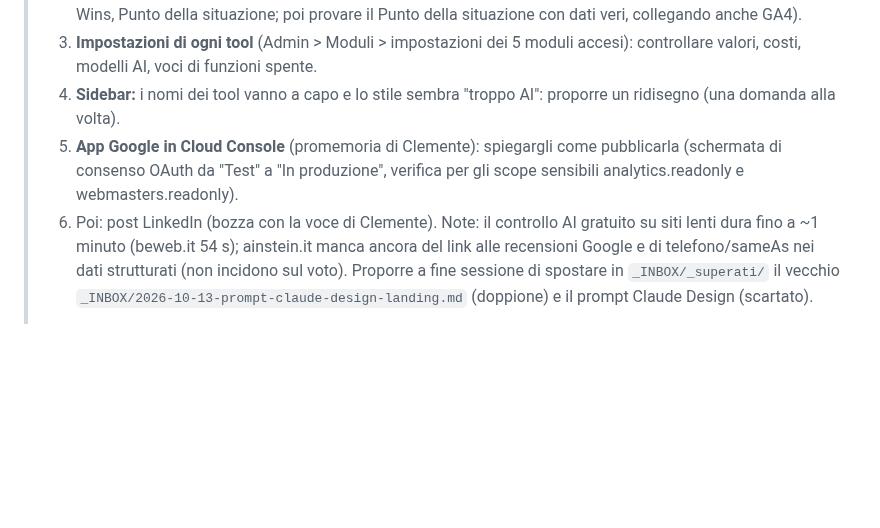
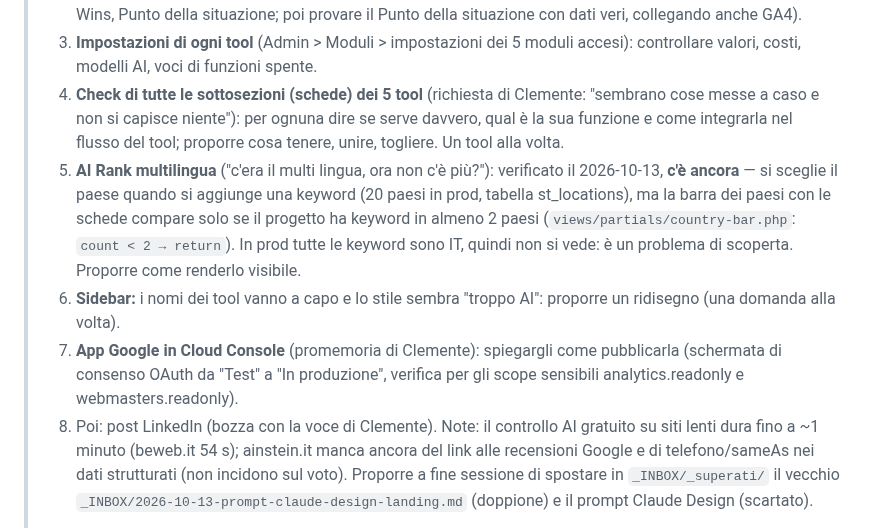
Before and after one commit to clembeweb/ainstein-seo-toolkit, a Markdown page: docs/LANCIO-LINKEDIN.md, the part around the change. Rendered like a GitHub page; blank space fills up the shorter version.

Commit message:
docs: consegne — check sottosezioni dei tool, multilingua AI Rank
Co-Authored-By: Claude Opus 5.5 <noreply@anthropic.com>

```diff
--- a/docs/LANCIO-LINKEDIN.md
+++ b/docs/LANCIO-LINKEDIN.md
@@ -18,10 +18,17 @@
 >    provare il Punto della situazione con dati veri, collegando anche GA4).
 > 3. **Impostazioni di ogni tool** (Admin > Moduli > impostazioni dei 5 moduli accesi): controllare valori, costi,
 >    modelli AI, voci di funzioni spente.
-> 4. **Sidebar:** i nomi dei tool vanno a capo e lo stile sembra "troppo AI": proporre un ridisegno (una domanda alla volta).
-> 5. **App Google in Cloud Console** (promemoria di Clemente): spiegargli come pubblicarla (schermata di consenso OAuth da
+> 4. **Check di tutte le sottosezioni (schede) dei 5 tool** (richiesta di Clemente: "sembrano cose messe a caso e non si
+>    capisce niente"): per ognuna dire se serve davvero, qual è la sua funzione e come integrarla nel flusso del tool;
+>    proporre cosa tenere, unire, togliere. Un tool alla volta.
+> 5. **AI Rank multilingua** ("c'era il multi lingua, ora non c'è più?"): verificato il 2026-10-13, **c'è ancora** — si
+>    sceglie il paese quando si aggiunge una keyword (20 paesi in prod, tabella st_locations), ma la barra dei paesi con le
+>    schede compare solo se il progetto ha keyword in almeno 2 paesi (`views/partials/country-bar.php`: `count < 2 → return`).
+>    In prod tutte le keyword sono IT, quindi non si vede: è un problema di scoperta. Proporre come renderlo visibile.
+> 6. **Sidebar:** i nomi dei tool vanno a capo e lo stile sembra "troppo AI": proporre un ridisegno (una domanda alla volta).
+> 7. **App Google in Cloud Console** (promemoria di Clemente): spiegargli come pubblicarla (schermata di consenso OAuth da
 >    "Test" a "In produzione", verifica per gli scope sensibili analytics.readonly e webmasters.readonly).
-> 6. Poi: post LinkedIn (bozza con la voce di Clemente).
+> 8. Poi: post LinkedIn (bozza con la voce di Clemente).
 > Note: il controllo AI gratuito su siti lenti dura fino a ~1 minuto (beweb.it 54 s); ainstein.it manca ancora del link alle
 > recensioni Google e di telefono/sameAs nei dati strutturati (non incidono sul voto). Proporre a fine sessione di spostare in
 > `_INBOX/_superati/` il vecchio `_INBOX/2026-10-13-prompt-claude-design-landing.md` (doppione) e il prompt Claude Design (scartato).
```
